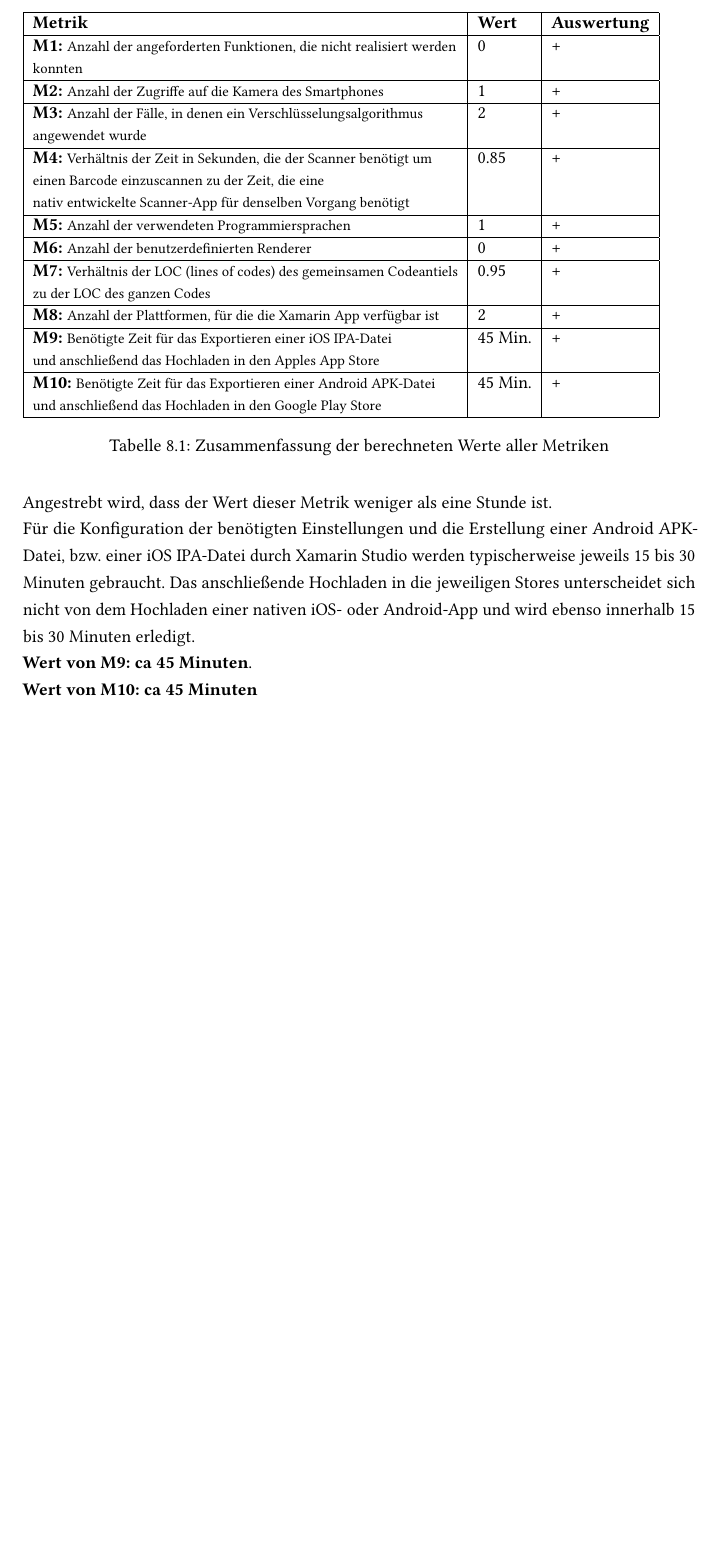
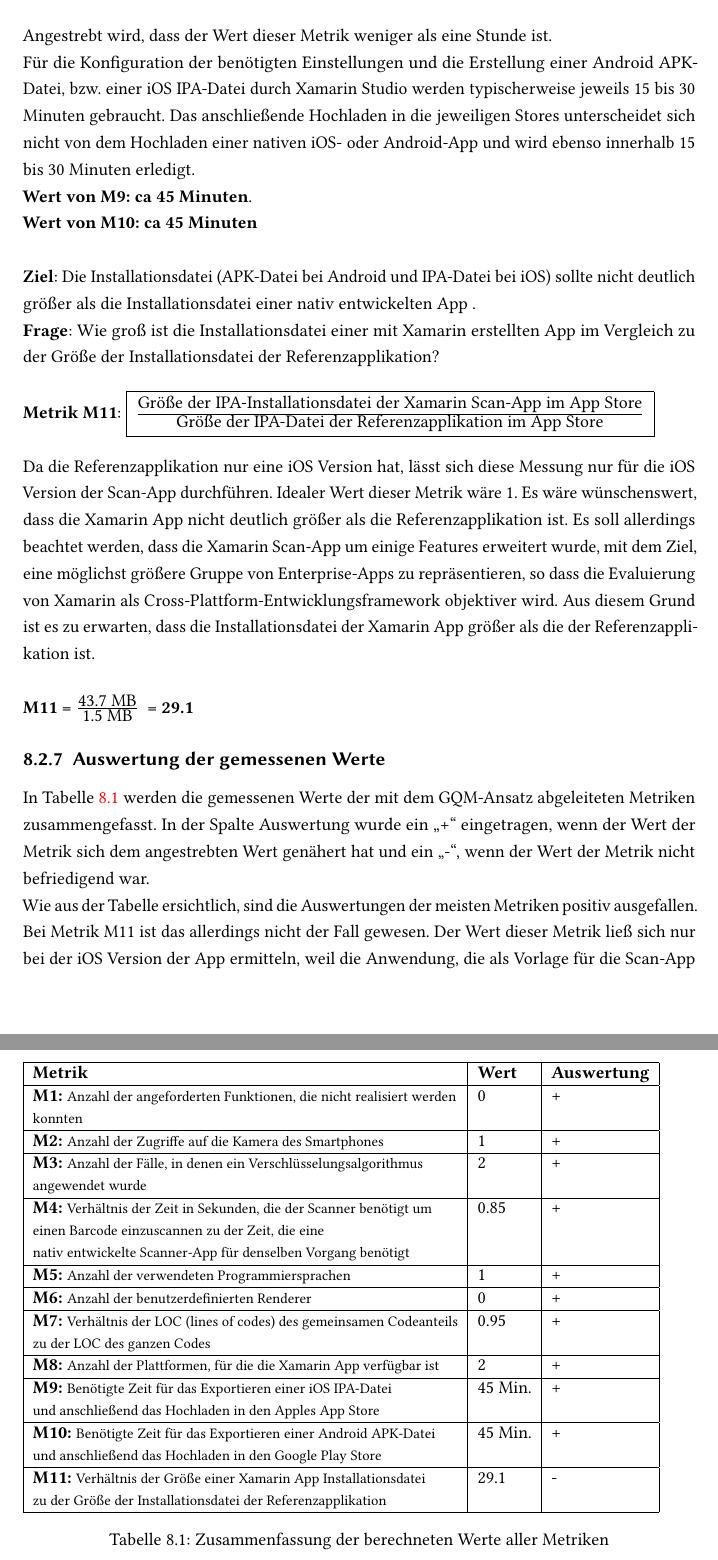
Before and after one commit to NikolayIshpekov/Bachelorarbeit, a LaTeX thesis (Bachelorarbeit/sample.tex, which reads Bachelorarbeit/chapter/evaluierung.tex): part of page 99 of 109 before the commit and two parts of pages 99 and 100 of 110 after it, the two joined at a grey line, cut so that both start at the same text, the shorter picture padded with empty space. Compiled offline with pdfLaTeX; the source files are stored in an older character set and shown here as Unicode; an older LaTeX class or package is replaced by its successor.

Commit message:
Abschließende Verbesserungen

```diff
--- a/Bachelorarbeit/chapter/evaluierung.tex
+++ b/Bachelorarbeit/chapter/evaluierung.tex
@@ -227,4 +227,34 @@ dem GQM-Ansatz lässt sich folgende Metrik ableiten:
   gebraucht. Das anschließende Hochladen in die jeweiligen Stores unterscheidet sich nicht von dem Hochladen einer
   nativen iOS- oder Android-App und wird ebenso innerhalb 15 bis 30 Minuten erledigt.
   \\\textbf{Wert von M9: ca 45 Minuten}.\\\textbf{Wert von M10: ca 45 Minuten}
-%   \subsection{Zusammenfassung der berechneten Werte}
+   \\
+  \\\textbf{Ziel}: Die Installationsdatei (APK-Datei bei Android und IPA-Datei bei iOS) sollte
+  nicht deutlich größer als die Installationsdatei einer nativ entwickelten App .
+  \\\textbf{Frage}: Wie groß ist die Installationsdatei einer mit Xamarin erstellten App im
+  Vergleich zu der Größe der Installationsdatei der Referenzapplikation?
+  \\
+  \\\textbf{Metrik M11}:
+  \fbox{
+      $\frac{\textrm{Größe der IPA-Installationsdatei der Xamarin Scan-App im App
+      Store}}{\textrm{Größe der IPA-Datei der Referenzapplikation im App Store}}$ }
+      \\
+      \\Da die Referenzapplikation nur eine iOS Version hat, lässt sich diese Messung nur für die
+      iOS Version der Scan-App durchführen. Idealer Wert dieser Metrik wäre 1. Es wäre
+      wünschenswert, dass die Xamarin App nicht deutlich größer als die Referenzapplikation ist.
+      Es soll allerdings beachtet werden, dass die Xamarin Scan-App um einige Features erweitert
+      wurde, mit dem Ziel, eine möglichst größere Gruppe von Enterprise-Apps zu repräsentieren, so
+      dass die Evaluierung von Xamarin als Cross-Plattform-Entwicklungsframework objektiver wird. Aus diesem
+      Grund ist es zu erwarten, dass die Installationsdatei der Xamarin App größer als die der
+      Referenzapplikation ist.
+%   Prozentsatz von LOC (lines of code) im plattformübergreifenden aus LOC
+%   von allen drei Projekte gesamt.
+  \\
+  \\ \textbf{M11 = }$\frac{\textrm{43.7 MB}}{\textrm{1.5 MB}}$ \textbf{ = 29.1}
+\subsection{Auswertung der gemessenen Werte}
+In Tabelle \ref{table3} werden die gemessenen Werte der mit dem GQM-Ansatz abgeleiteten Metriken
+zusammengefasst. In der Spalte Auswertung wurde ein "`+"' eingetragen, wenn der Wert der
+Metrik sich dem angestrebten Wert genähert hat und ein "`-"', wenn der Wert der Metrik nicht
+befriedigend war.
+\\Wie aus der Tabelle ersichtlich, sind die Auswertungen der meisten Metriken positiv
+ausgefallen. Bei Metrik M11 ist das allerdings nicht der Fall gewesen. Der Wert dieser Metrik ließ
+sich nur bei der iOS Version der App ermitteln, weil die Anwendung, die als Vorlage für die Scan-App
@@ -255,7 +292,7 @@ dem GQM-Ansatz lässt sich folgende Metrik ableiten:
 \hline
 \textbf{M6: }{\footnotesize Anzahl der benutzerdefinierten Renderer} & 0 & + \\
 \hline
-\textbf{M7: }{\footnotesize Verhältnis der LOC (lines of codes) des gemeinsamen Codeantiels} & 0.95
+\textbf{M7: }{\footnotesize Verhältnis der LOC (lines of codes) des gemeinsamen Codeanteils} & 0.95
 & +
 \\
 {\footnotesize zu der LOC des ganzen Codes} &  &
@@ -275,6 +312,12 @@ dem GQM-Ansatz lässt sich folgende Metrik ableiten:
 & +
 \\
 {\footnotesize und anschließend das Hochladen in den Google Play Store} &  & \\
+\hline
+\textbf{M11: }{\footnotesize Verhältnis der Größe einer Xamarin App Installationsdatei}
+& 29.1
+& -
+\\
+{\footnotesize zu der Größe der Installationsdatei der Referenzapplikation} &  & \\
 \hline
 \end{tabular}
 \caption{Zusammenfassung der berechneten Werte aller Metriken}
@@ -300,7 +343,7 @@ dem GQM-Ansatz lässt sich folgende Metrik ableiten:
 %   \item Die Distribution einer mit Xamarin entwickelten Anwendung in die entsprechenden App-Stores
 %   soll mit einem ähnlich großen Aufwand verbunden sein, wie die Distribution einer nativen App.
 % \end{itemize}
-\section{Feststellungen}
+\section{Weitere Feststellungen}
 \subsection{Positive Feststellungen}
 Es lässt sich zusammenfassen, dass Xamarin als Cross Plattform Entwicklungstool, bzw. Xamarin Studio
 als Entwicklungsumgebung (IDE), sich kaum von den herkömmlichen Entwicklungsumgebungstools, wie
```
Also changed, not shown: Bachelorarbeit/chapter/fazit.tex (+10 -6 lines), Bachelorarbeit/chapter/grundlagen.tex (+7 -6 lines), Bachelorarbeit/chapter/evaluierung.tex (25 more changed lines).
